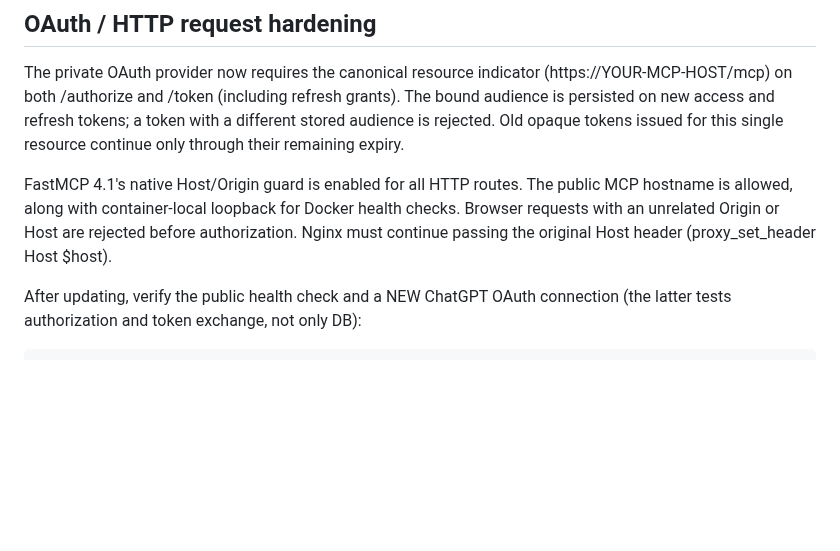
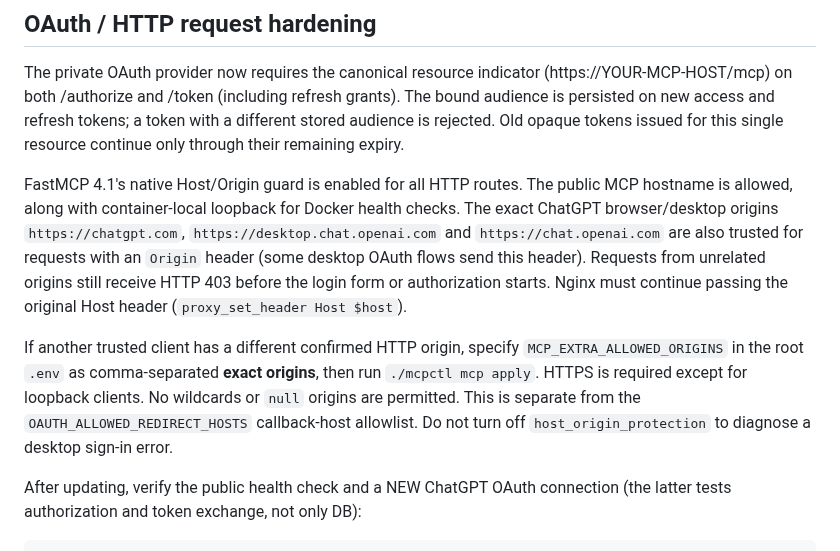
Before and after one commit to cristake007/mcp, a Markdown page: README.md, the part around the change. Drawn GitHub-style; blank space fills up the shorter version.

Commit message:
Explain ChatGPT Desktop Origin policy without relaxing OAuth security

```diff
--- a/README.md
+++ b/README.md
@@ -509,9 +509,20 @@ their remaining expiry.
 
 FastMCP 4.1's native Host/Origin guard is enabled for all HTTP routes.
 The public MCP hostname is allowed, along with container-local loopback for
-Docker health checks. Browser requests with an unrelated Origin or Host are
-rejected before authorization. Nginx must continue passing the original
-Host header (proxy_set_header Host $host).
+Docker health checks. The exact ChatGPT browser/desktop origins
+`https://chatgpt.com`, `https://desktop.chat.openai.com` and
+`https://chat.openai.com` are also trusted for requests with an `Origin`
+header (some desktop OAuth flows send this header). Requests from unrelated
+origins still receive HTTP 403 before the login form or authorization starts.
+Nginx must continue passing the original Host header
+(`proxy_set_header Host $host`).
+
+If another trusted client has a different confirmed HTTP origin, specify
+`MCP_EXTRA_ALLOWED_ORIGINS` in the root `.env` as comma-separated **exact
+origins**, then run `./mcpctl mcp apply`. HTTPS is required except for
+loopback clients. No wildcards or `null` origins are permitted. This is
+separate from the `OAUTH_ALLOWED_REDIRECT_HOSTS` callback-host allowlist.
+Do not turn off `host_origin_protection` to diagnose a desktop sign-in error.
 
 After updating, verify the public health check and a NEW ChatGPT OAuth
 connection (the latter tests authorization and token exchange, not only DB):
```
